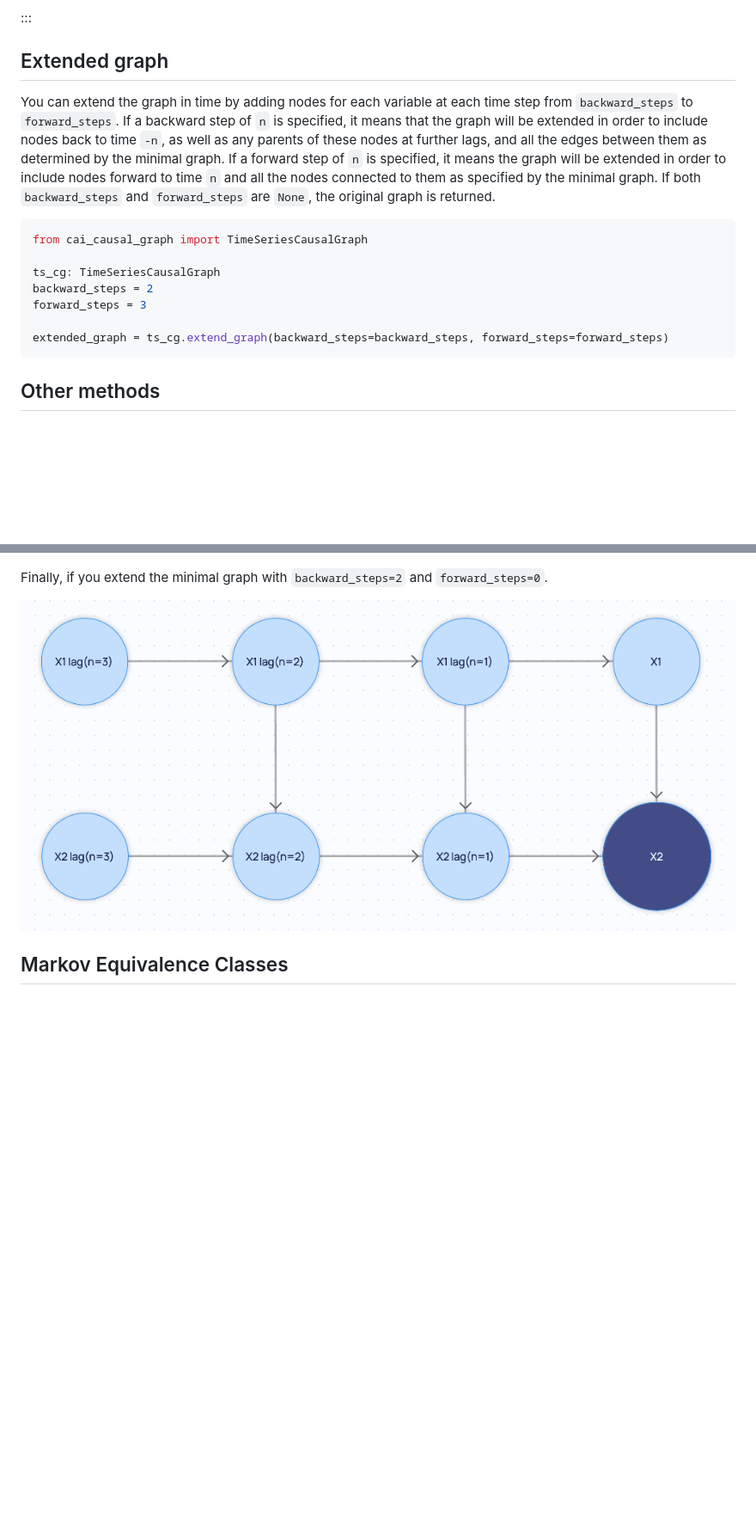
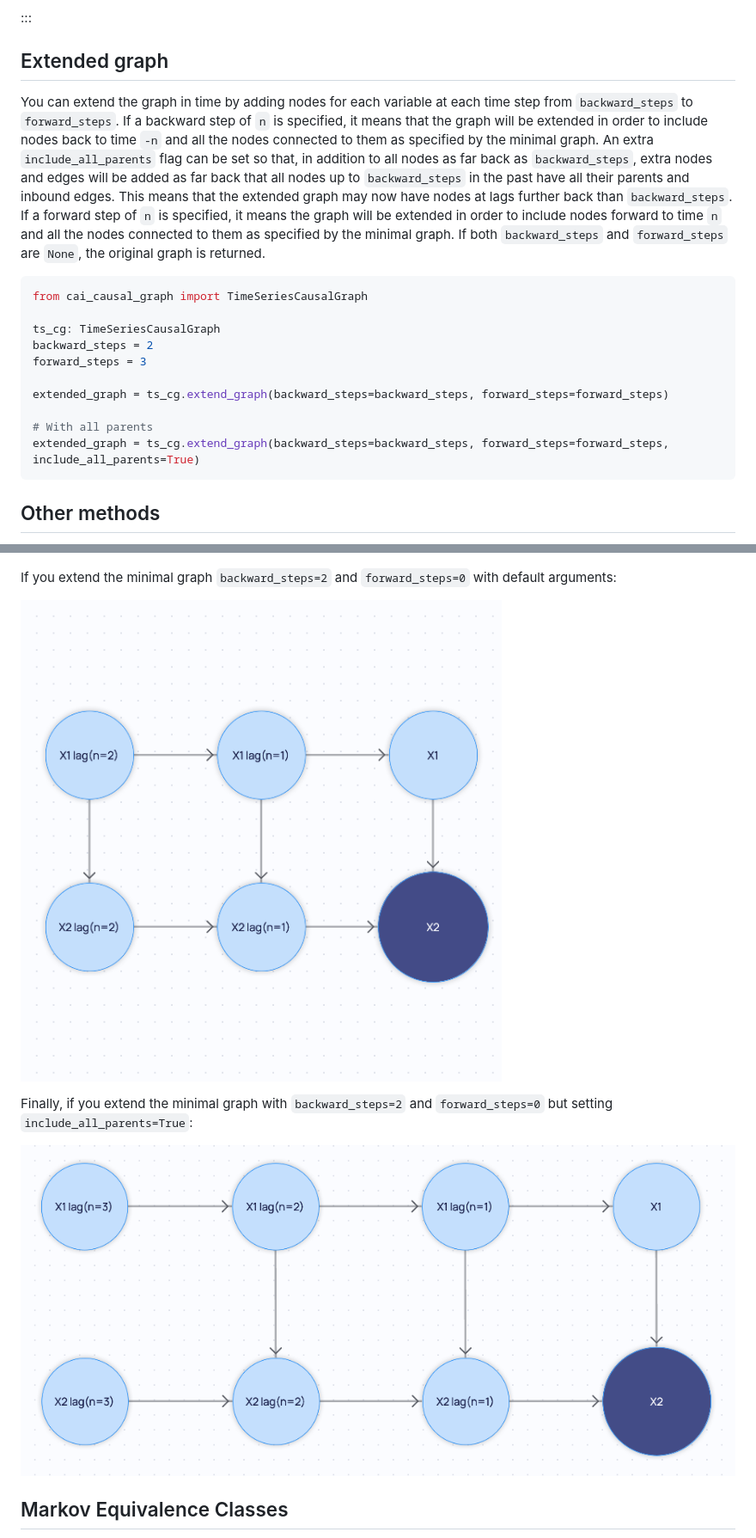
Before and after one commit to causalens/cai-causal-graph, a Markdown page: docs/time_series_causal_graph.md, 2 parts joined by grey strips. Shown at 86% size. Drawn GitHub-style; pictures changed too: docs/images/ts_extended_graph.png, docs/images/ts_extended_graph_all_parents.png (added); blank space fills up the shorter version.

Commit message:
Made it an optional flag

````diff
--- a/docs/time_series_causal_graph.md
+++ b/docs/time_series_causal_graph.md
@@ -302,12 +302,16 @@ is obtained by extending (in time) the minimal graph with all the edges to the c
 :::
 
 ## Extended graph
+
 You can extend the graph in time by adding nodes for each variable at each time step from `backward_steps` to
 `forward_steps`. If a backward step of `n` is specified, it means that the graph will be extended in order to
-include nodes back to time `-n`, as well as any parents of these nodes at further lags, and all the edges between them
-as determined by the minimal graph. If a forward step of `n` is specified, it means the graph will be extended in order
-to include nodes forward to time `n` and all the nodes connected to them as specified by the minimal graph. If both
-`backward_steps` and `forward_steps` are `None`, the original graph is returned.
+include nodes back to time `-n` and all the nodes connected to them as specified by the minimal graph. An extra
+`include_all_parents` flag can be set so that, in addition to all nodes as far back as `backward_steps`, extra nodes
+and edges will be added as far back that all nodes up to `backward_steps` in the past have all their parents and
+inbound edges. This means that the extended graph may now have nodes at lags further back than `backward_steps`.
+If a forward step of `n` is specified, it means the graph will be extended in order to include nodes forward to time
+`n` and all the nodes connected to them as specified by the minimal graph. If both `backward_steps` and `forward_steps`
+are `None`, the original graph is returned.
 
 ```python
 from cai_causal_graph import TimeSeriesCausalGraph
@@ -317,6 +321,9 @@ backward_steps = 2
 forward_steps = 3
 
 extended_graph = ts_cg.extend_graph(backward_steps=backward_steps, forward_steps=forward_steps)
+
+# With all parents
+extended_graph = ts_cg.extend_graph(backward_steps=backward_steps, forward_steps=forward_steps, include_all_parents=True)
 ```
 
 ## Other methods
@@ -337,9 +344,14 @@ If you query for the summary graph, you will get the following:
 
 ![ts_summary_graph](images/ts_summary_graph.png)
 
-Finally, if you extend the minimal graph with `backward_steps=2` and `forward_steps=0`.
+If you extend the minimal graph `backward_steps=2` and `forward_steps=0` with default arguments:
 
 ![ts_cg](images/ts_extended_graph.png)
+
+Finally, if you extend the minimal graph with `backward_steps=2` and `forward_steps=0` but setting
+`include_all_parents=True`:
+
+![ts_cg](images/ts_extended_graph_all_parents.png)
 
 ## Markov Equivalence Classes
 Certain causal relationships yield the same conditional independencies and are therefore indistinguishable from each
````
Also changed, not shown: changelog.md (+5 -4 lines), 2 other files.
